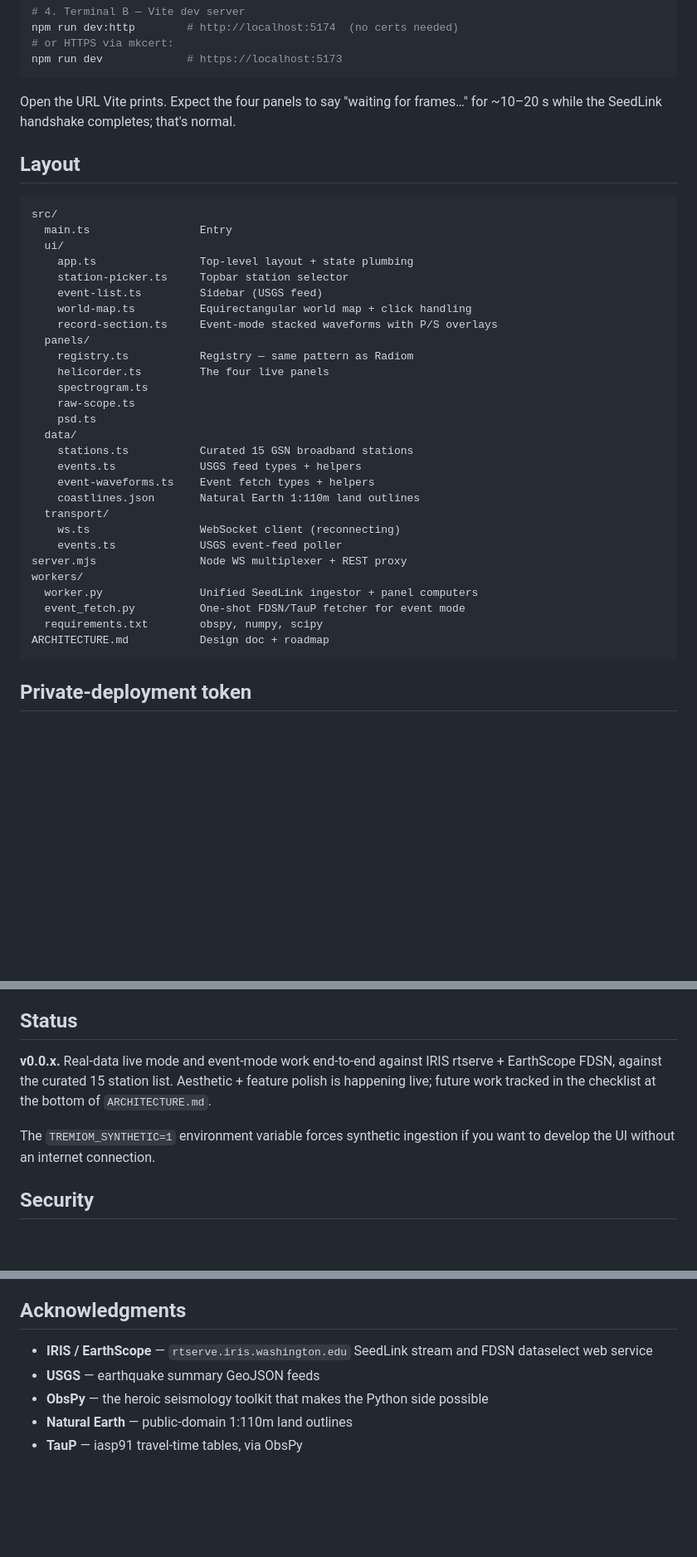
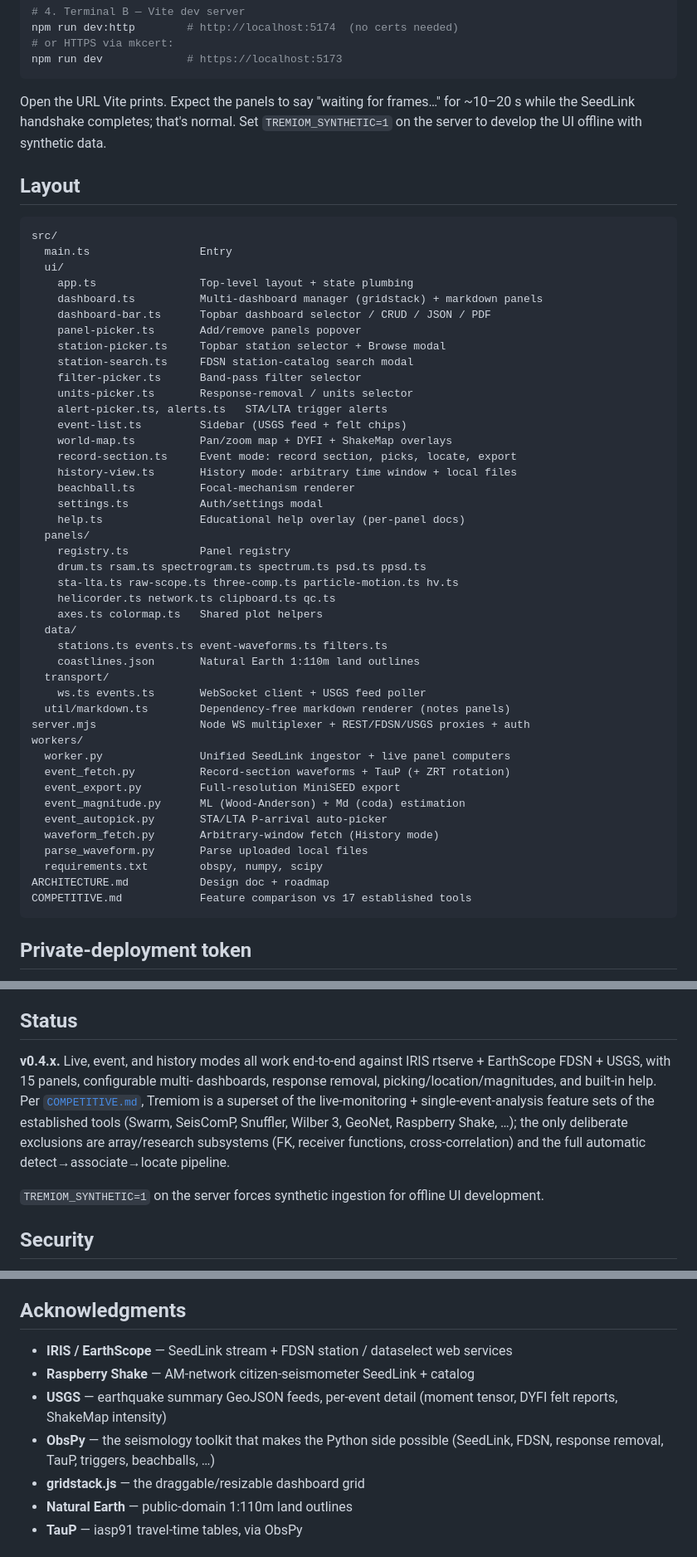
Before and after one commit to thepacket/tremiom, a Markdown page: README.md, 3 parts joined by grey strips. Shown at 83% size. GitHub-like rendering; blank space fills up the shorter version.

````diff
--- a/README.md
+++ b/README.md
@@ -71,9 +133,10 @@ npm run dev:http        # http://localhost:5174  (no certs needed)
 npm run dev             # https://localhost:5173
 ```
 
-Open the URL Vite prints. Expect the four panels to say "waiting for
+Open the URL Vite prints. Expect the panels to say "waiting for
 frames…" for ~10–20 s while the SeedLink handshake completes; that's
-normal.
+normal. Set `TREMIOM_SYNTHETIC=1` on the server to develop the UI
+offline with synthetic data.
 
 ## Layout
 
@@ -82,30 +145,45 @@ src/
   main.ts                 Entry
   ui/
     app.ts                Top-level layout + state plumbing
-    station-picker.ts     Topbar station selector
-    event-list.ts         Sidebar (USGS feed)
-    world-map.ts          Equirectangular world map + click handling
-    record-section.ts     Event-mode stacked waveforms with P/S overlays
+    dashboard.ts          Multi-dashboard manager (gridstack) + markdown panels
+    dashboard-bar.ts      Topbar dashboard selector / CRUD / JSON / PDF
+    panel-picker.ts       Add/remove panels popover
+    station-picker.ts     Topbar station selector + Browse modal
+    station-search.ts     FDSN station-catalog search modal
+    filter-picker.ts      Band-pass filter selector
+    units-picker.ts       Response-removal / units selector
+    alert-picker.ts, alerts.ts   STA/LTA trigger alerts
+    event-list.ts         Sidebar (USGS feed + felt chips)
+    world-map.ts          Pan/zoom map + DYFI + ShakeMap overlays
+    record-section.ts     Event mode: record section, picks, locate, export
+    history-view.ts       History mode: arbitrary time window + local files
+    beachball.ts          Focal-mechanism renderer
+    settings.ts           Auth/settings modal
+    help.ts               Educational help overlay (per-panel docs)
   panels/
-    registry.ts           Registry — same pattern as Radiom
-    helicorder.ts         The four live panels
-    spectrogram.ts
-    raw-scope.ts
-    psd.ts
+    registry.ts           Panel registry
+    drum.ts rsam.ts spectrogram.ts spectrum.ts psd.ts ppsd.ts
+    sta-lta.ts raw-scope.ts three-comp.ts particle-motion.ts hv.ts
+    helicorder.ts network.ts clipboard.ts qc.ts
+    axes.ts colormap.ts   Shared plot helpers
   data/
-    stations.ts           Curated 15 GSN broadband stations
-    events.ts             USGS feed types + helpers
-    event-waveforms.ts    Event fetch types + helpers
+    stations.ts events.ts event-waveforms.ts filters.ts
     coastlines.json       Natural Earth 1:110m land outlines
   transport/
-    ws.ts                 WebSocket client (reconnecting)
-    events.ts             USGS event-feed poller
-server.mjs                Node WS multiplexer + REST proxy
+    ws.ts events.ts       WebSocket client + USGS feed poller
+  util/markdown.ts        Dependency-free markdown renderer (notes panels)
+server.mjs                Node WS multiplexer + REST/FDSN/USGS proxies + auth
 workers/
-  worker.py               Unified SeedLink ingestor + panel computers
-  event_fetch.py          One-shot FDSN/TauP fetcher for event mode
+  worker.py               Unified SeedLink ingestor + live panel computers
+  event_fetch.py          Record-section waveforms + TauP (+ ZRT rotation)
+  event_export.py         Full-resolution MiniSEED export
+  event_magnitude.py      ML (Wood-Anderson) + Md (coda) estimation
+  event_autopick.py       STA/LTA P-arrival auto-picker
+  waveform_fetch.py       Arbitrary-window fetch (History mode)
+  parse_waveform.py       Parse uploaded local files
   requirements.txt        obspy, numpy, scipy
 ARCHITECTURE.md           Design doc + roadmap
+COMPETITIVE.md            Feature comparison vs 17 established tools
 ```
 
 ## Private-deployment token
@@ -274,13 +352,18 @@ fly certs show tremiom.yourdomain.com -a tremiom   # check issuance
 
 ## Status
 
-**v0.0.x.** Real-data live mode and event-mode work end-to-end against
-IRIS rtserve + EarthScope FDSN, against the curated 15 station list.
-Aesthetic + feature polish is happening live; future work tracked in the
-checklist at the bottom of `ARCHITECTURE.md`.
+**v0.4.x.** Live, event, and history modes all work end-to-end against IRIS
+rtserve + EarthScope FDSN + USGS, with 15 panels, configurable multi-
+dashboards, response removal, picking/location/magnitudes, and built-in
+help. Per [`COMPETITIVE.md`](./COMPETITIVE.md), Tremiom is a superset of the
+live-monitoring + single-event-analysis feature sets of the established
+tools (Swarm, SeisComP, Snuffler, Wilber 3, GeoNet, Raspberry Shake, …);
+the only deliberate exclusions are array/research subsystems (FK,
+receiver functions, cross-correlation) and the full automatic
+detect→associate→locate pipeline.
 
-The `TREMIOM_SYNTHETIC=1` environment variable forces synthetic
-ingestion if you want to develop the UI without an internet connection.
+`TREMIOM_SYNTHETIC=1` on the server forces synthetic ingestion for offline
+UI development.
 
 ## Security
 
@@ -299,11 +382,13 @@ grants you the right to fork and modify your fork freely.
 
 ## Acknowledgments
 
-- **IRIS / EarthScope** — `rtserve.iris.washington.edu` SeedLink stream
-  and FDSN dataselect web service
-- **USGS** — earthquake summary GeoJSON feeds
-- **ObsPy** — the heroic seismology toolkit that makes the Python side
-  possible
+- **IRIS / EarthScope** — SeedLink stream + FDSN station / dataselect web services
+- **Raspberry Shake** — AM-network citizen-seismometer SeedLink + catalog
+- **USGS** — earthquake summary GeoJSON feeds, per-event detail
+  (moment tensor, DYFI felt reports, ShakeMap intensity)
+- **ObsPy** — the seismology toolkit that makes the Python side possible
+  (SeedLink, FDSN, response removal, TauP, triggers, beachballs, …)
+- **gridstack.js** — the draggable/resizable dashboard grid
 - **Natural Earth** — public-domain 1:110m land outlines
 - **TauP** — iasp91 travel-time tables, via ObsPy
 
````
Also changed, not shown: other parts of README.md (+94 -32 lines), ARCHITECTURE.md (+9 -1 lines).
